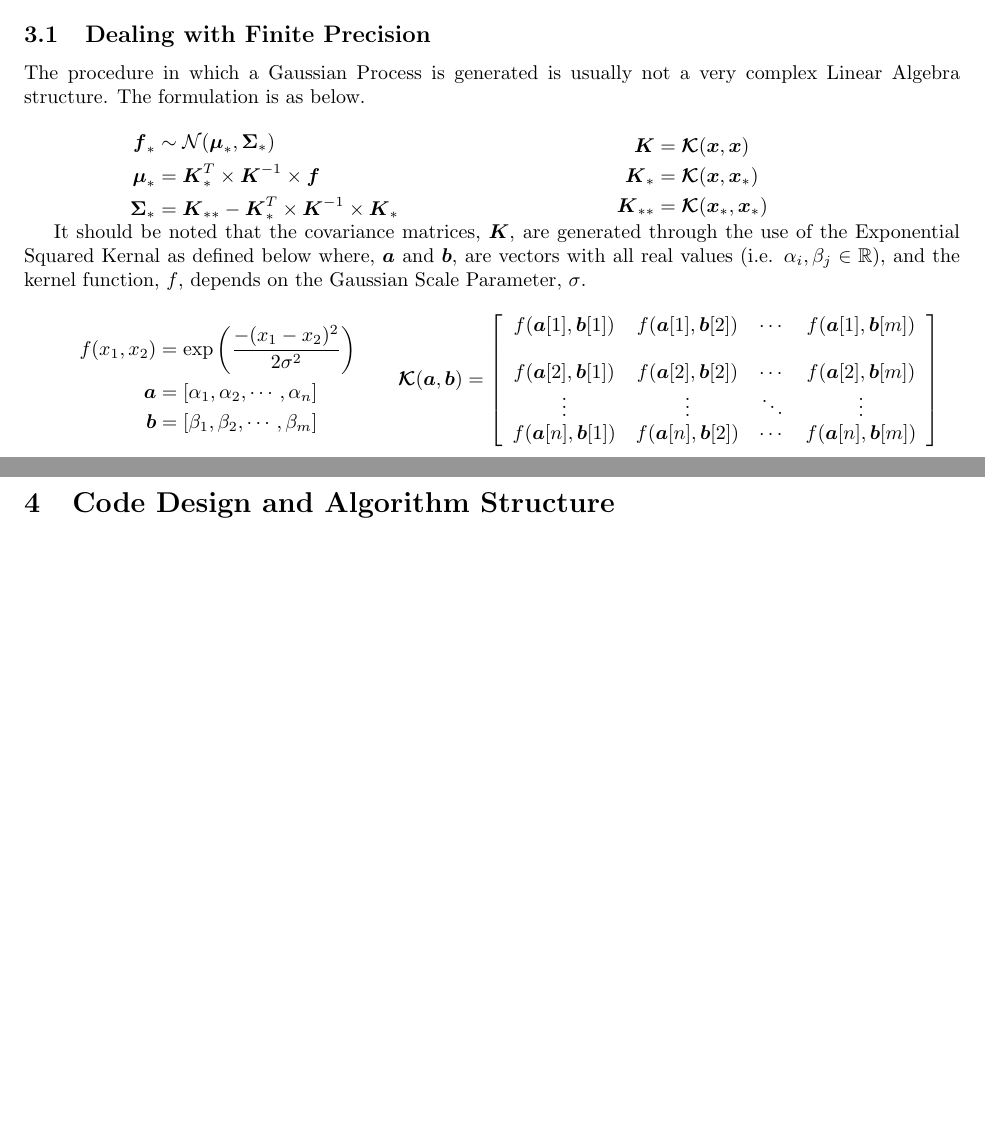
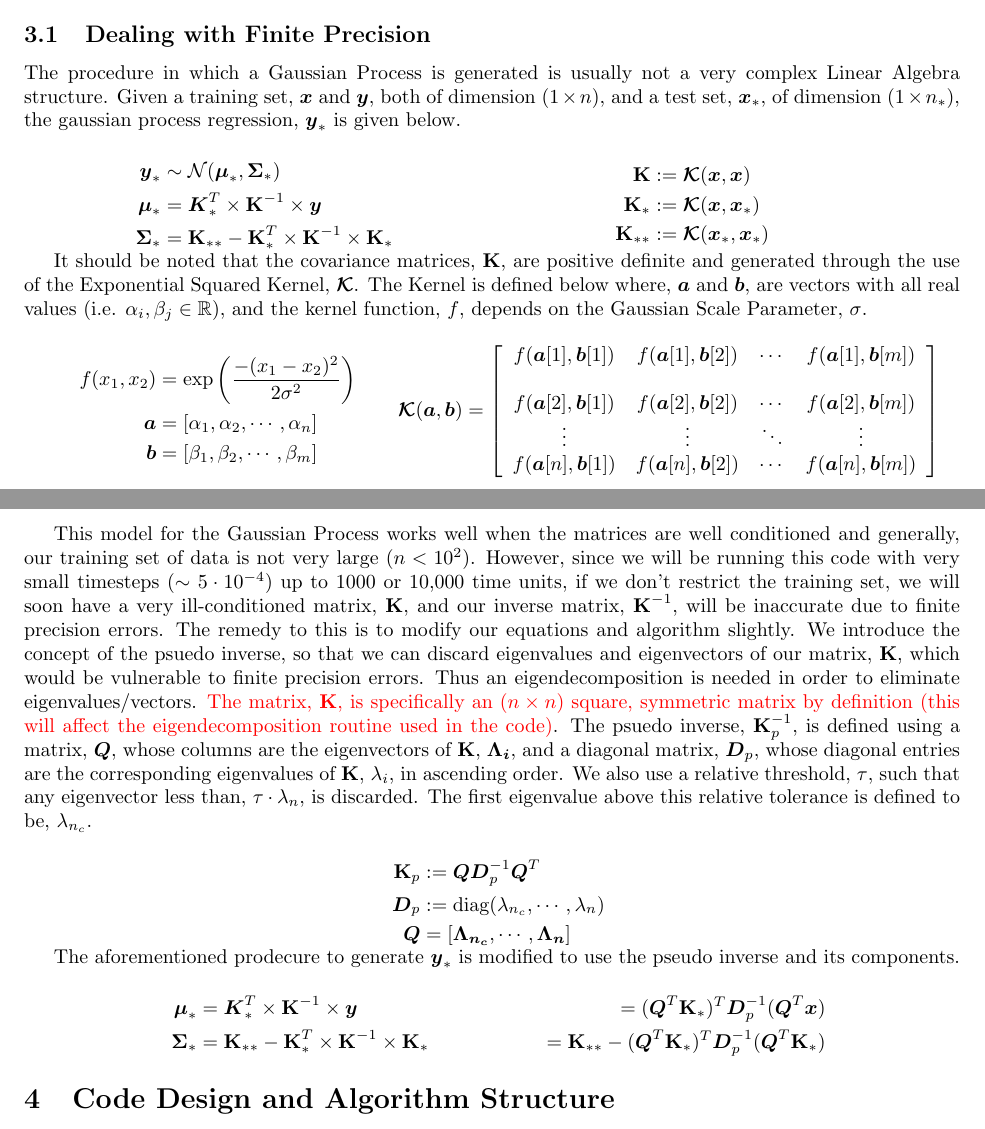
Before and after one commit to dbuhl8/Fluids, a LaTeX thesis (thesis/drafts/GP.tex): two parts of pages 1 and 2 of 2, joined at a grey line, cut so that both start at the same text. Compiled offline with pdfLaTeX.

Commit message:
Second hour of work on GP drat

```diff
--- a/thesis/drafts/GP.tex
+++ b/thesis/drafts/GP.tex
@@ -4,6 +4,7 @@
 \usepackage{amsmath}
 \usepackage{amsfonts}
 \usepackage{verbatim}
+\usepackage{xcolor}
 
 \title{DNS of Stratified Turbuluence with Rotation and Stochastic Forcing}
 \author{Dante Buhl}
@@ -15,4 +18,5 @@
 \newcommand{\R}{\mathbb{R}}
+\newcommand{\K}{\bs{\mathrm{K}}}
 
 
 \maketitle
@@ -39,25 +49,25 @@ The purpose of the Gaussian Process in the context of this work is to create a s
 \end{align*}
 
 \subsection{Dealing with Finite Precision}
-The procedure in which a Gaussian Process is generated is usually not a very complex Linear Algebra structure. The formulation is as below.
+The procedure in which a Gaussian Process is generated is usually not a very complex Linear Algebra structure. Given a training set, $\bs{x}$ and $\bs{y}$, both of dimension ($1 \times n$), and a test set, $\bs{x}_*$, of dimension ($1 \times n_*$), the gaussian process regression, $\bs{y}_*$ is given below.
 
 \begin{minipage}{.45\textwidth}
 \begin{align*}
-    \bs{f}_* &\sim \mathcal{N}(\bs{\mu}_*, \bs{\Sigma}_*) \\
-    \bs{\mu}_* &= \bs{K}_*^T \times \bs{K}^{-1} \times \bs{f} \\
-    \bs{\Sigma}_* &= \bs{K}_{**} - \bs{K}_*^T \times \bs{K}^{-1} \times \bs{K}_*
+    \bs{y}_* &\sim \mathcal{N}(\bs{\mu}_*, \bs{\Sigma}_*) \\
+    \bs{\mu}_* &= \bs{K}_*^T \times \K^{-1} \times \bs{y} \\
+    \bs{\Sigma}_* &= \K_{**} - \K_*^T \times \K^{-1} \times \K_*
 \end{align*}
 \end{minipage}
 \begin{minipage} {.45\textwidth}
 \begin{align*}
-    \bs{K} &= \bs{\mathcal{K}}(\bs{x}, \bs{x}) \\
-    \bs{K}_* &= \bs{\mathcal{K}}(\bs{x}, \bs{x}_*) \\
-    \bs{K}_{**} &= \bs{\mathcal{K}}(\bs{x}_*, \bs{x}_*)
+    \K &:= \bs{\mathcal{K}}(\bs{x}, \bs{x}) \\
+    \K_* &:= \bs{\mathcal{K}}(\bs{x}, \bs{x}_*) \\
+    \K_{**} &:= \bs{\mathcal{K}}(\bs{x}_*, \bs{x}_*)
 \end{align*}
 \end{minipage}
 
 
-It should be noted that the covariance matrices, $\bs{K}$, are generated through the use of the Exponential Squared Kernal as defined below where, $\bs{a}$ and $\bs{b}$, are vectors with all real values (i.e. $\alpha_i, \beta_j \in \R$), and the kernel function, $f$, depends on the Gaussian Scale Parameter, $\sigma$.
+It should be noted that the covariance matrices, $\K$, are positive definite and generated through the use of the Exponential Squared Kernel, $\bs{\mathcal{K}}$. The Kernel is defined below where, $\bs{a}$ and $\bs{b}$, are vectors with all real values (i.e. $\alpha_i, \beta_j \in \R$), and the kernel function, $f$, depends on the Gaussian Scale Parameter, $\sigma$.
 
 \begin{minipage}{.35\textwidth}
 \begin{align*}
@@ -77,7 +87,31 @@ It should be noted that the covariance matrices, $\bs{K}$, are generated through
         f(\bs{a}[n], \bs{b}[1]) &f(\bs{a}[n], \bs{b}[2]) &\cdots &f(\bs{a}[n], \bs{b}[m])
     \end{array}\right]
 \end{align*}
+
 \end{minipage}
+
+This model for the Gaussian Process works well when the matrices are well conditioned and generally, our training set of data is not very large ($n < 10^2$). However, since we will be running this code with very small timesteps ($\sim 5\cdot10^{-4}$) up to 1000 or 10,000 time units, if we don't restrict the training set, we will soon have a very ill-conditioned matrix, $\K$, and our inverse matrix, $\K^{-1}$, will be inaccurate due to finite precision errors.
+The remedy to this is to modify our equations and algorithm slightly. We introduce the concept of the psuedo inverse, so that we can discard eigenvalues and eigenvectors of our matrix, $\K$, which would be vulnerable to finite precision errors. Thus an eigendecomposition is needed in order to eliminate eigenvalues/vectors. \textcolor{red}{The matrix, $\K$, is specifically an ($n \times n$)  square, symmetric matrix by definition (this will affect the eigendecomposition routine used in the code)}. The psuedo inverse, $\K_p^{-1}$, is defined using a matrix, $\bs{Q}$, whose columns are the eigenvectors of $\K$, $\bs{\Lambda_i}$, and a diagonal matrix, $\bs{D}_p$, whose diagonal entries are the corresponding eigenvalues of $\K$, $\lambda_i$, in ascending order. We also use a relative threshold, $\tau$, such that any eigenvector less than, $\tau \cdot \lambda_n$, is discarded. The first eigenvalue above this relative tolerance is defined to be, $\lambda_{n_c}$.
+
+\bmp{.95}
+\begin{align*}
+    \K_p &:= \bs{Q} \bs{D}_p^{-1} \bs{Q}^{T} \\
+    \bs{D}_p &:= \text{diag}(\lambda_{n_c}, \cdots, \lambda_{n}) \\
+    \bs{Q} &= \left[\bs{\Lambda_{n_c}}, \cdots, \bs{\Lambda_{n}}\right]
+   \end{align*}
+\emp
+
+The aforementioned prodecure to generate $\bs{y}_*$ is modified to use the pseudo inverse and its components.
+
+\bmp{.95}
+\begin{align*}
+    \bs{\mu}_*  &=  \bs{K}_*^T \times \K^{-1} \times \bs{y}
+                &= (\bs{Q}^T\K_*)^T\bs{D}_p^{-1}(\bs{Q}^T\bs{x}) \\
+    \bs{\Sigma}_* &= \K_{**} - \K_*^T \times \K^{-1} \times \K_*
+                   &= \K_{**} - (\bs{Q}^T\K_*)^T\bs{D}_p^{-1}(\bs{Q}^T\K_*)
+\end{align*}
+\emp
+
 
 
 
```
Also changed, not shown: thesis/drafts/GP.pdf, thesis/drafts/GP.tex (10 more changed lines), 4 other files.
